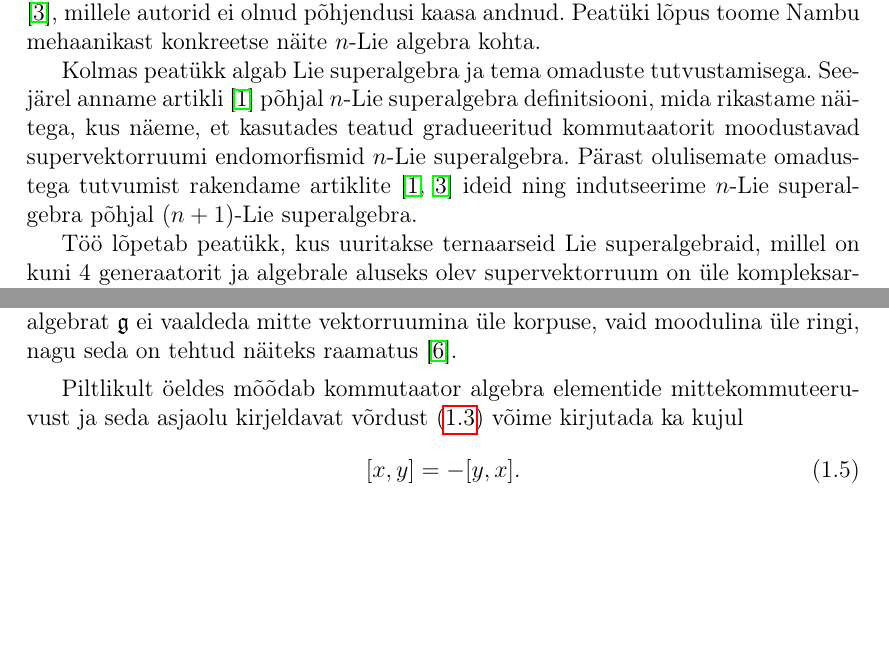
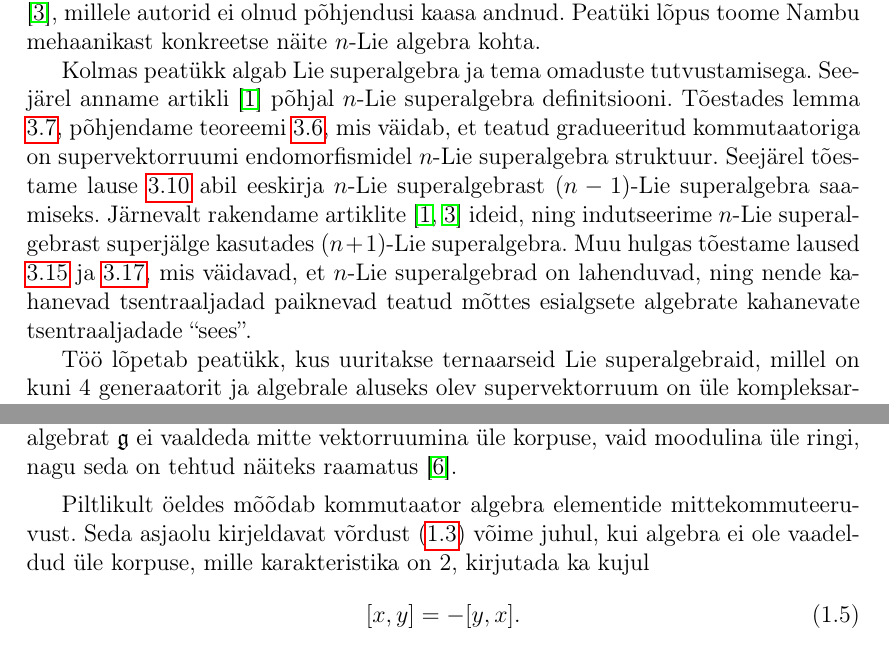
Before and after one commit to priitlatt/masters-thesis, a LaTeX thesis (thesis.tex, which reads sections/lie_algebra.tex, sections/sissejuhatus.tex): two parts of pages 5 and 12 of 65, joined at a grey line, cut so that both start at the same text, the shorter picture padded with empty space. Compiled offline with pdfLaTeX.

Commit message:
Update introduction

```diff
--- a/sections/lie_algebra.tex
+++ b/sections/lie_algebra.tex
@@ -339,9 +339,10 @@ algebrat $\g$ paarina $(\g, [\cdot, \cdot])$.
     \cite{bourbaki1989lie}.
 \end{markus}
 
-Piltlikult öeldes mõõdab kommutaator
-algebra elementide mittekommuteeruvust ja seda asjaolu kirjeldavat võrdust
-\eqref{id:bracket-antisymm} võime kirjutada ka kujul
+Piltlikult öeldes mõõdab kommutaator algebra elementide mittekommuteeruvust.
+Seda asjaolu kirjeldavat võrdust \eqref{id:bracket-antisymm} võime
+juhul, kui algebra ei ole vaadeldud üle korpuse, mille karakteristika on $2$,
+kirjutada ka kujul
 \begin{equation}\label{eq:bracket-antisymm}
     [x, y] = -[y, x].
 \end{equation}
--- a/sections/sissejuhatus.tex
+++ b/sections/sissejuhatus.tex
@@ -68,12 +67,20 @@ ei olnud põhjendusi kaasa andnud. Peatüki lõpus toome Nambu mehaanikast
 konkreetse näite $n$-Lie algebra kohta.
 
 Kolmas peatükk algab Lie superalgebra ja tema omaduste tutvustamisega. Seejärel
-anname artikli \cite{Abramov:2014} põhjal $n$-Lie superalgebra definitsiooni,
-mida rikastame näitega, kus näeme, et kasutades teatud gradueeritud
-kommutaatorit moodustavad supervektorruumi endomorfismid $n$-Lie superalgebra.
-Pärast olulisemate omadustega tutvumist rakendame artiklite
-\cite{Abramov:2014,AKMS:2014} ideid ning indutseerime $n$-Lie superalgebra
-põhjal $(n+1)$-Lie superalgebra.
+anname artikli \cite{Abramov:2014} põhjal $n$-Lie superalgebra definitsiooni.
+Tõestades lemma \ref{lemma:n-sulg to (n-1)-sulg}, põhjendame teoreemi
+\ref{teoreem:endomorphism-lie-algebra}, mis väidab, et teatud gradueeritud
+kommutaatoriga on supervektorruumi endomorfismidel $n$-Lie superalgebra
+struktuur. Seejärel tõestame lause \ref{lause:n-lie salg to (n-1)-lie salg}
+abil eeskirja $n$-Lie superalgebrast $(n-1)$-Lie superalgebra saamiseks.
+Järnevalt rakendame artiklite \cite{Abramov:2014,AKMS:2014} ideid, ning
+indutseerime $n$-Lie superalgebrast superjälge kasutades $(n+1)$-Lie
+superalgebra. Muu hulgas tõestame laused
+\ref{lause:indutseeritud n-lie salg on lahenduv} ja
+\ref{lause:indutseeritud n-lia alg tsentjada}, mis väidavad, et
+$n$-Lie superalgebrad on lahenduvad, ning nende kahanevad tsentraaljadad
+paiknevad teatud mõttes esialgsete algebrate kahanevate tsentraaljadade
+``sees''.
 
 Töö lõpetab peatükk, kus uuritakse ternaarseid Lie superalgebraid, millel
 on kuni $4$ generaatorit ja algebrale aluseks olev supervektorruum on
```
Also changed, not shown: sections/n-lie_superalgebra.tex (+3 -3 lines), thesis.pdf, sections/sissejuhatus.tex (1 more changed lines).
